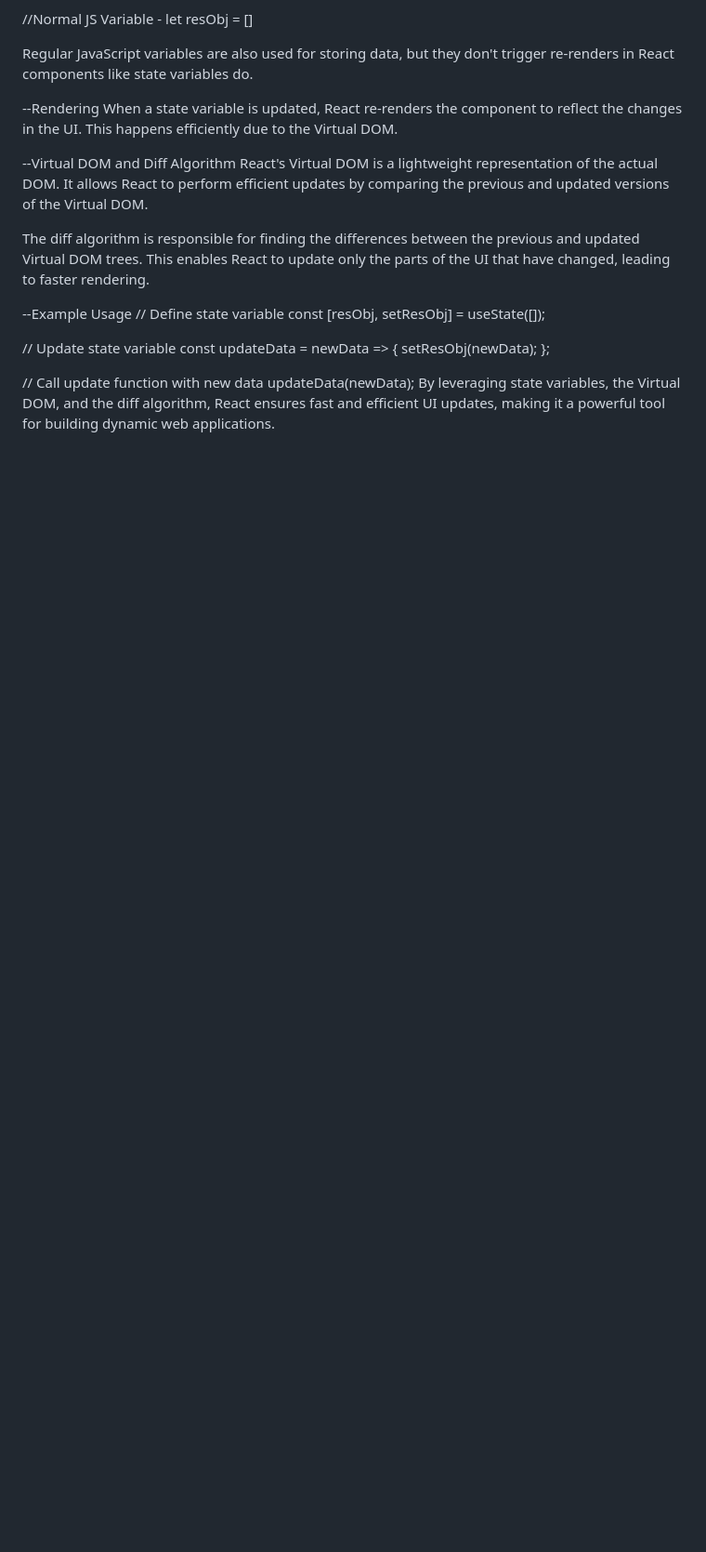
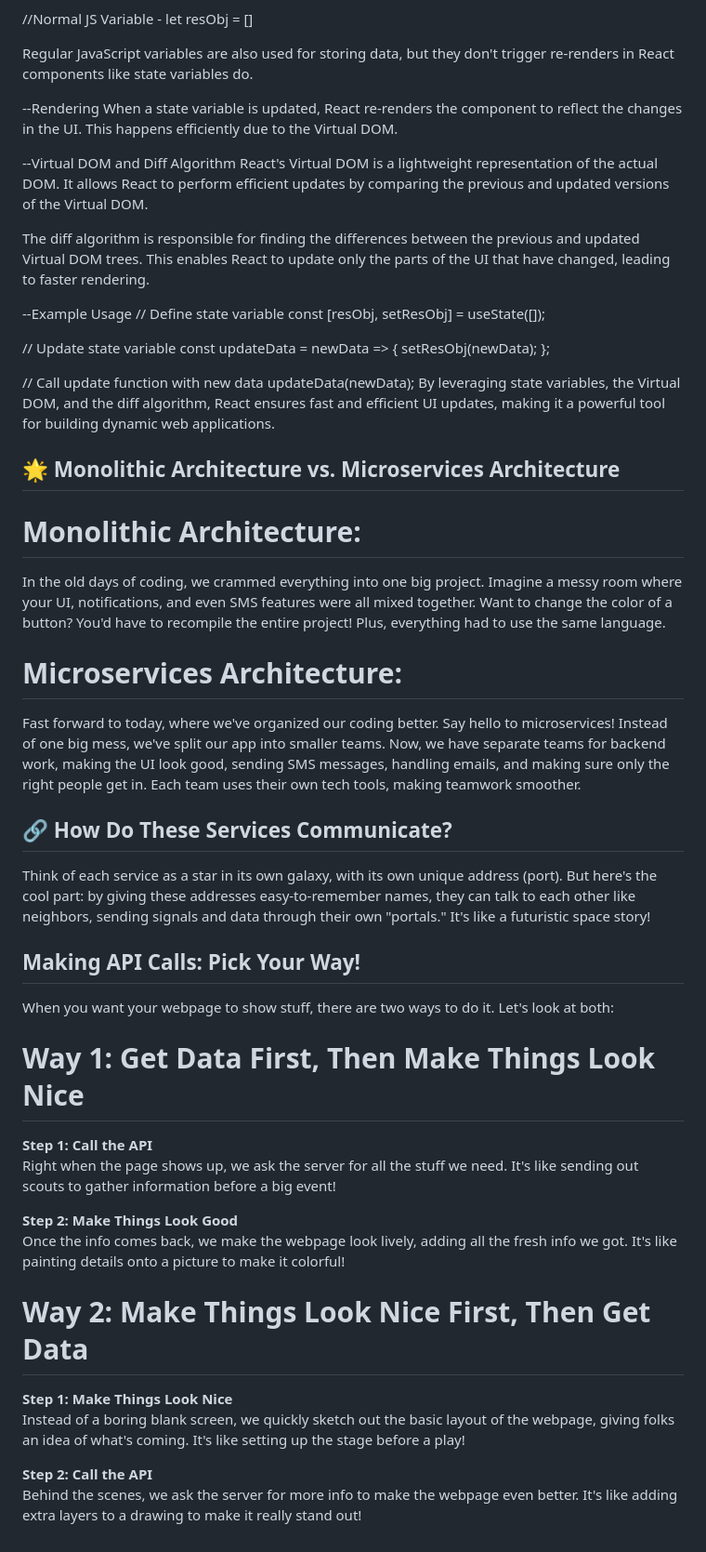
Before and after one commit to nikita3006/react, a Markdown page: README.MD, the part around the change. Shown: that part at 93% size. GitHub-like rendering; blank space fills up the shorter version.

```diff
--- a/README.MD
+++ b/README.MD
@@ -158,3 +158,39 @@ const updateData = newData => {
 updateData(newData);
 By leveraging state variables, the Virtual DOM, and the diff algorithm,
 React ensures fast and efficient UI updates, making it a powerful tool for building dynamic web applications.
+
+
+## 🌟 Monolithic Architecture vs. Microservices Architecture
+
+# Monolithic Architecture:
+
+In the old days of coding, we crammed everything into one big project. Imagine a messy room where your UI, notifications, and even SMS features were all mixed together. Want to change the color of a button? You'd have to recompile the entire project! Plus, everything had to use the same language.
+
+# Microservices Architecture:
+
+Fast forward to today, where we've organized our coding better. Say hello to microservices! Instead of one big mess, we've split our app into smaller teams. Now, we have separate teams for backend work, making the UI look good, sending SMS messages, handling emails, and making sure only the right people get in. Each team uses their own tech tools, making teamwork smoother.
+
+## 🔗 How Do These Services Communicate?
+
+Think of each service as a star in its own galaxy, with its own unique address (port). But here's the cool part: by giving these addresses easy-to-remember names, they can talk to each other like neighbors, sending signals and data through their own "portals." It's like a futuristic space story!
+
+
+## Making API Calls: Pick Your Way!
+
+When you want your webpage to show stuff, there are two ways to do it. Let's look at both:
+
+# Way 1: Get Data First, Then Make Things Look Nice
+
+**Step 1: Call the API**
+Right when the page shows up, we ask the server for all the stuff we need. It's like sending out scouts to gather information before a big event!
+
+**Step 2: Make Things Look Good**
+Once the info comes back, we make the webpage look lively, adding all the fresh info we got. It's like painting details onto a picture to make it colorful!
+
+# Way 2: Make Things Look Nice First, Then Get Data
+
+**Step 1: Make Things Look Nice**
+Instead of a boring blank screen, we quickly sketch out the basic layout of the webpage, giving folks an idea of what's coming. It's like setting up the stage before a play!
+
+**Step 2: Call the API**
+Behind the scenes, we ask the server for more info to make the webpage even better. It's like adding extra layers to a drawing to make it really stand out!
```
